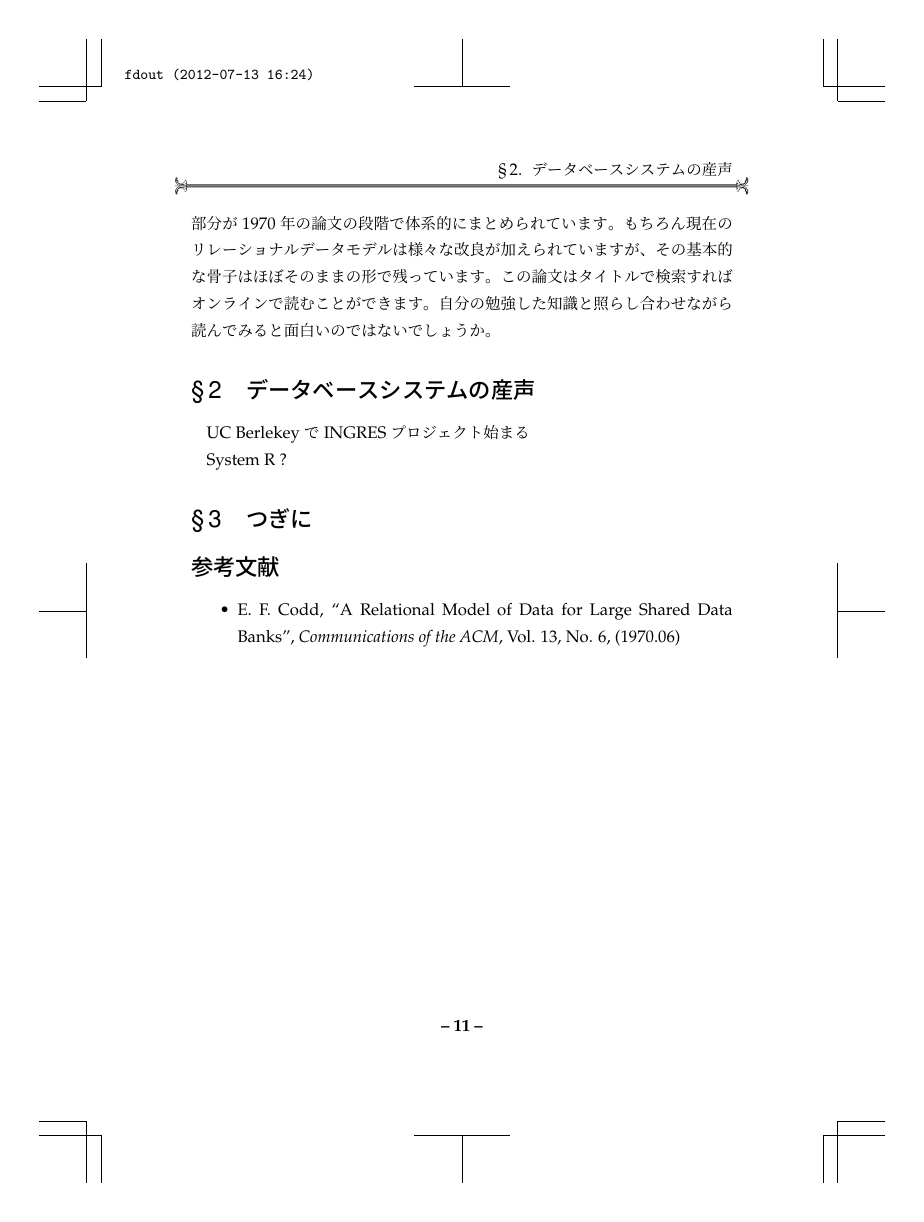
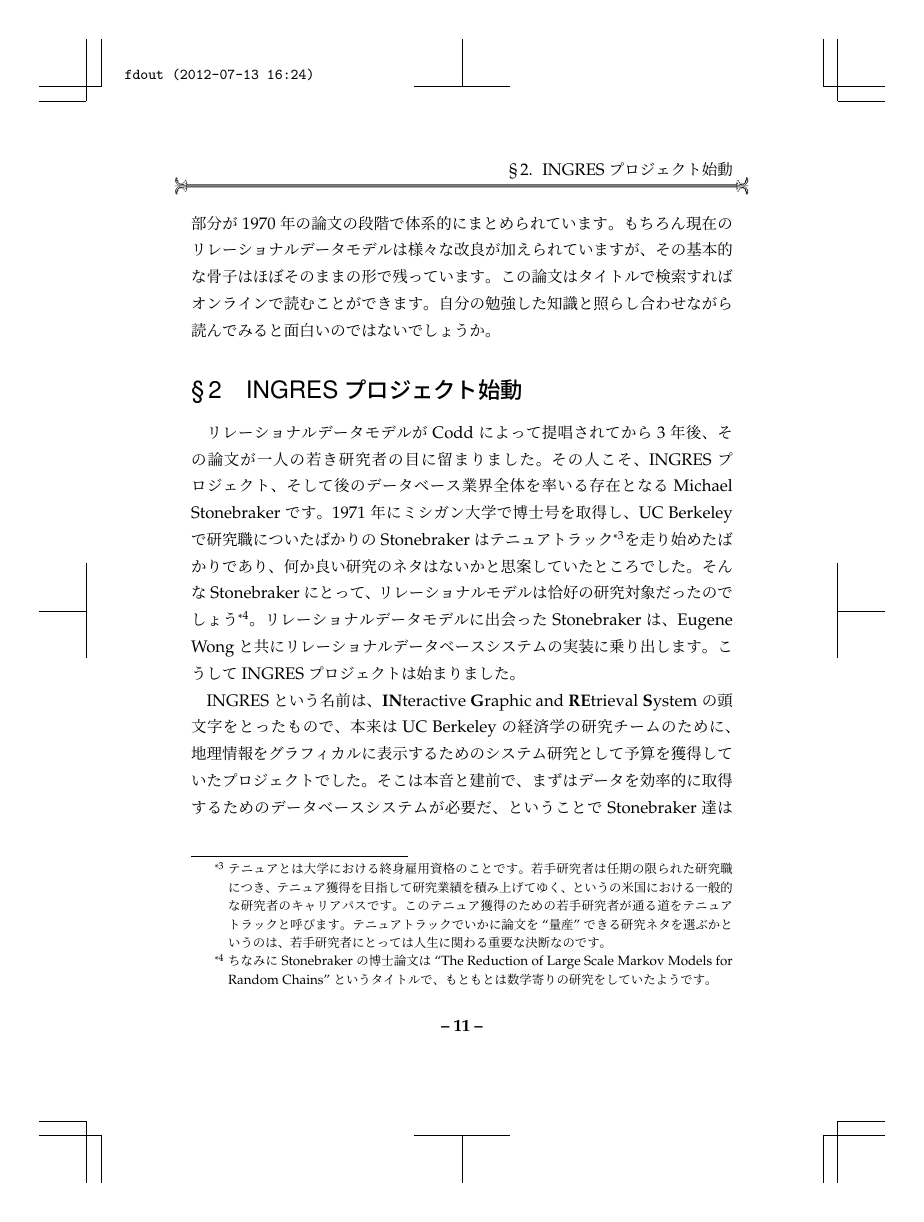
Before and after one commit to hayamiz/dbtimes-vol01, a LaTeX book (book.tex, which reads hayamiz/rise.tex): page 17 of 26. Compiled offline with pLaTeX and dvipdfmx.

Commit message:
ingres の話を書いている

```diff
--- a/hayamiz/rise.tex
+++ b/hayamiz/rise.tex
@@ -139,11 +139,35 @@
 むことができます。自分の勉強した知識と照らし合わせながら読んでみると面白
 いのではないでしょうか。
 
-\section{データベースシステムの産声}
+\section{INGRESプロジェクト始動}
 
-UC Berlekey で INGRESプロジェクト始まる
+リレーショナルデータモデルがCoddによって提唱されてから3年後、その論文が一
+人の若き研究者の目に留まりました。その人こそ、INGRESプロジェクト、そして
+後のデータベース業界全体を率いる存在となる Michael Stonebraker です。
+1971年にミシガン大学で博士号を取得し、UC Berkeleyで研究職についたばかりの
+Stonebraker はテニュアトラック\footnote{テニュアとは大学における終身雇用
+資格のことです。若手研究者は任期の限られた研究職につき、テニュア獲得を目
+指して研究業績を積み上げてゆく、というの米国における一般的な研究者のキャ
+リアパスです。このテニュア獲得のための若手研究者が通る道をテニュアトラッ
+クと呼びます。テニュアトラックでいかに論文を``量産''できる研究ネタを選ぶ
+かというのは、若手研究者にとっては人生に関わる重要な決断なのです。}を走り
+始めたばかりであり、何か良い研究のネタはないかと思案していたところでした。
+そんな Stonebraker にとって、リレーショナルモデルは恰好の研究対象だったの
+でしょう\footnote{ちなみに Stonebraker の博士論文は ``The Reduction of
+Large Scale Markov Models for Random Chains'' というタイトルで、もともと
+は数学寄りの研究をしていたようです。 }。リレーショナルデータモデルに出会っ
+た Stonebraker は、Eugene Wong と共にリレーショナルデータベースシステムの
+実装に乗り出します。こうしてINGRESプロジェクトは始まりました。
 
-System R ?
+% http://genealogy.math.ndsu.nodak.edu/id.php?id=31091
 
-\section{つぎに}
+INGRESという名前は、{\bf IN}teractive {\bf G}raphic and {\bf RE}trieval
+{\bf S}ystem の頭文字をとったもので、本来は UC Berkeley の経済学の研究チー
+ムのために、地理情報をグラフィカルに表示するためのシステム研究として予算
+を獲得していたプロジェクトでした。そこは本音と建前で、まずはデータを効率
+的に取得するためのデータベースシステムが必要だ、ということで Stonebraker
+達はデータベースシステムの開発にのめりこんでゆきます。
 
+
+
+System R disる
@@ -152,4 +192,3 @@
 
 \begin{itemize}
  \item E. F. Codd, ``A Relational Model of Data for Large Shared Data
-       Banks'', {\it Communications of the ACM}, Vol. 13, No. 6, (1970.06)
```
Also changed, not shown: hayamiz/rise.tex (26 more changed lines).
